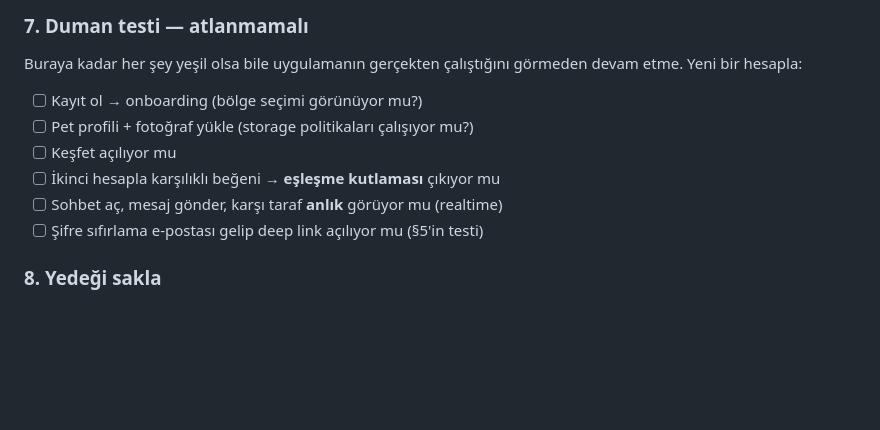
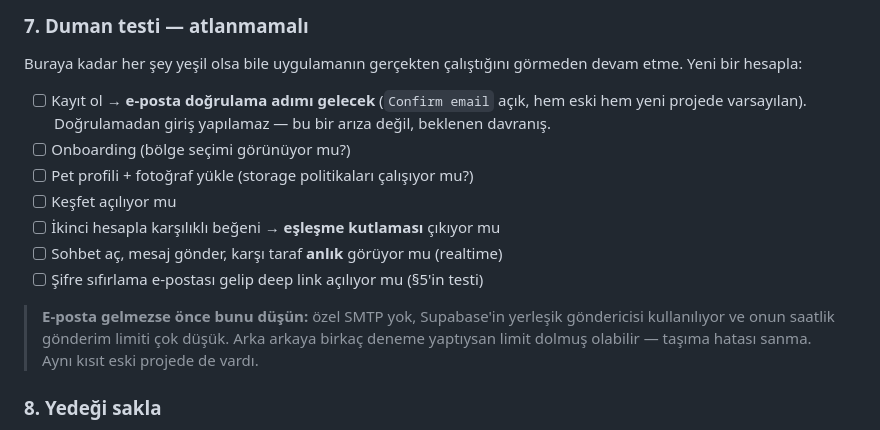
Before and after one commit to karakif3/petmatch, a Markdown page: docs/region-migration.md, the part around the change. Rendered like a GitHub page; blank space fills up the shorter version.

Commit message:
Silme öncesi son tarama — iki yanlış alarm kaynağını önceden yaz
Dump'ın ve envanterin kaçırabileceği her yer tarandı; taşınacak sapma
çıkmadı:

- Eklentiler yalnızca Supabase varsayılanları; pg_cron KURULU DEĞİL, yani
  hiç zamanlanmış iş yok
- Database webhook yok
- Auth sağlayıcıları: yalnızca Email; özel sağlayıcı yok
- Özel SMTP yok, e-posta şablonları varsayılan
- Repoda sabit kodlanmış proje ref'i veya supabase.co adresi yok

İki bulgu duman testinde yanlış alarma yol açardı, runbook'a yazıldı:

1. `Confirm email` açık — kayıttan sonra doğrulama adımı gelecek. Bilmeyen
   "onboarding açılmıyor" sanar.
2. Özel SMTP olmadığı için Supabase'in yerleşik göndericisi kullanılıyor ve
   saatlik limiti düşük. Şifre sıfırlama e-postası gelmezse ilk şüphe taşıma
   hatası değil bu limit olmalı.

Co-Authored-By: Claude <noreply@anthropic.com>

```diff
--- a/docs/region-migration.md
+++ b/docs/region-migration.md
@@ -164,12 +164,20 @@ select
 Buraya kadar her şey yeşil olsa bile uygulamanın gerçekten çalıştığını
 görmeden devam etme. Yeni bir hesapla:
 
-- [ ] Kayıt ol → onboarding (bölge seçimi görünüyor mu?)
+- [ ] Kayıt ol → **e-posta doğrulama adımı gelecek** (`Confirm email` açık,
+      hem eski hem yeni projede varsayılan). Doğrulamadan giriş yapılamaz —
+      bu bir arıza değil, beklenen davranış.
+- [ ] Onboarding (bölge seçimi görünüyor mu?)
 - [ ] Pet profili + fotoğraf yükle (storage politikaları çalışıyor mu?)
 - [ ] Keşfet açılıyor mu
 - [ ] İkinci hesapla karşılıklı beğeni → **eşleşme kutlaması** çıkıyor mu
 - [ ] Sohbet aç, mesaj gönder, karşı taraf **anlık** görüyor mu (realtime)
 - [ ] Şifre sıfırlama e-postası gelip deep link açılıyor mu (§5'in testi)
+
+> **E-posta gelmezse önce bunu düşün:** özel SMTP yok, Supabase'in yerleşik
+> göndericisi kullanılıyor ve onun saatlik gönderim limiti çok düşük. Arka
+> arkaya birkaç deneme yaptıysan limit dolmuş olabilir — taşıma hatası
+> sanma. Aynı kısıt eski projede de vardı.
 
 ### 8. Yedeği sakla
 
```
